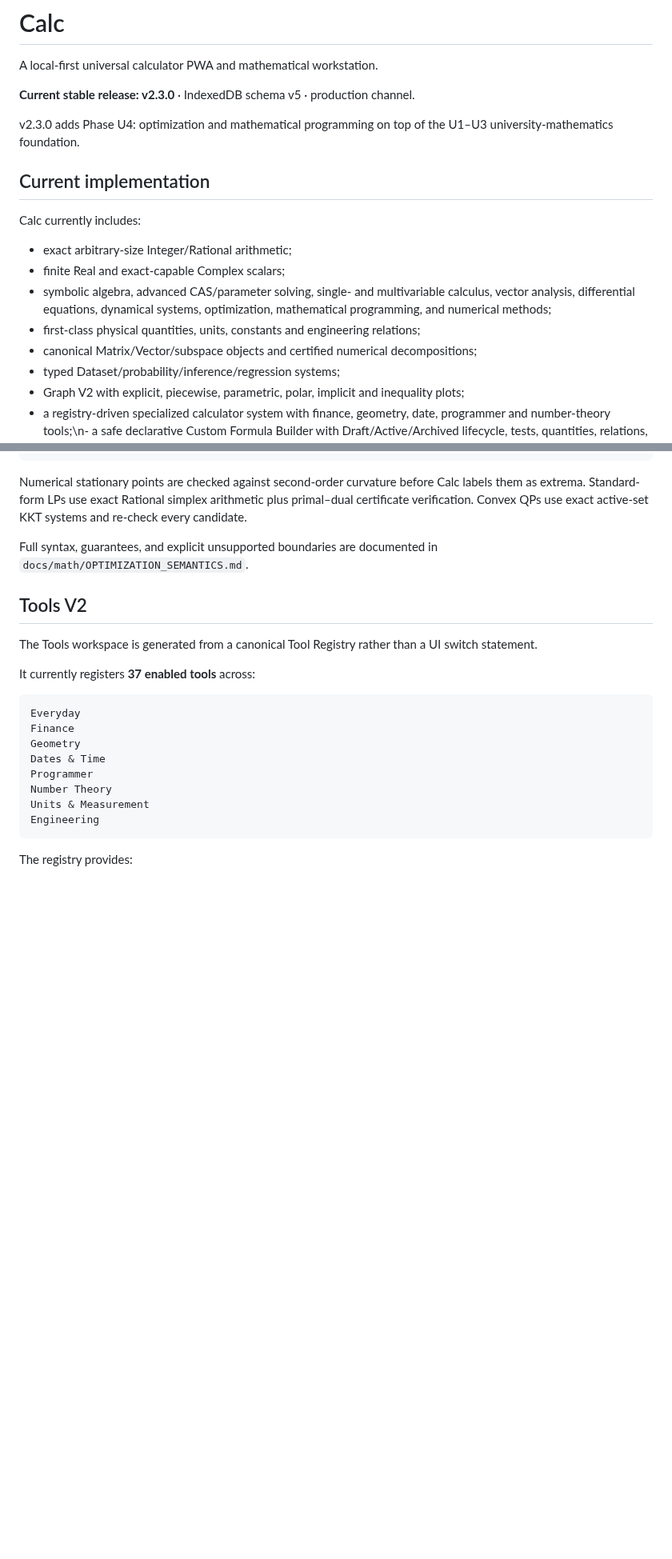
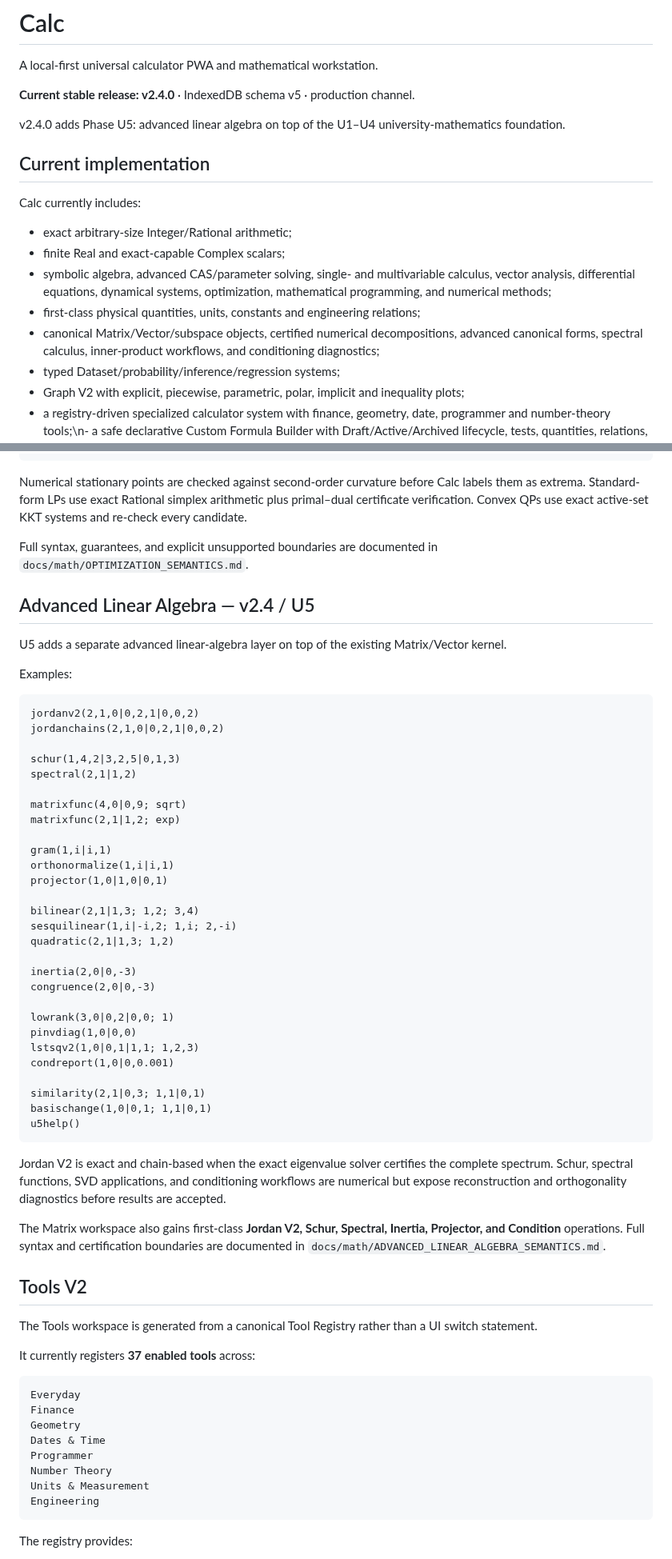
Before and after one commit to thiepn/calc, a Markdown page: README.md, 2 parts joined by grey strips. Shown at 80% size. Drawn GitHub-style; blank space fills up the shorter version.

Commit message:
docs: describe Calc v2.4 U5 mathematics

````diff
--- a/README.md
+++ b/README.md
@@ -2,9 +2,9 @@
 
 A local-first universal calculator PWA and mathematical workstation.
 
-**Current stable release: v2.3.0** · IndexedDB schema v5 · production channel.
+**Current stable release: v2.4.0** · IndexedDB schema v5 · production channel.
 
-v2.3.0 adds Phase U4: optimization and mathematical programming on top of the U1–U3 university-mathematics foundation.
+v2.4.0 adds Phase U5: advanced linear algebra on top of the U1–U4 university-mathematics foundation.
 
 ## Current implementation
 
@@ -14,7 +14,7 @@ Calc currently includes:
 - finite Real and exact-capable Complex scalars;
 - symbolic algebra, advanced CAS/parameter solving, single- and multivariable calculus, vector analysis, differential equations, dynamical systems, optimization, mathematical programming, and numerical methods;
 - first-class physical quantities, units, constants and engineering relations;
-- canonical Matrix/Vector/subspace objects and certified numerical decompositions;
+- canonical Matrix/Vector/subspace objects, certified numerical decompositions, advanced canonical forms, spectral calculus, inner-product workflows, and conditioning diagnostics;
 - typed Dataset/probability/inference/regression systems;
 - Graph V2 with explicit, piecewise, parametric, polar, implicit and inequality plots;
 - a registry-driven specialized calculator system with finance, geometry, date, programmer and number-theory tools;\n- a safe declarative Custom Formula Builder with Draft/Active/Archived lifecycle, tests, quantities, relations, revision history, and strict `.calctool.json` import/export;\n- typed Worksheets & Notebooks V2 with Math/Text/Tool/Matrix/Data/Graph blocks, dependencies, stale tracking, version restore, import/export, and recovery mode;\n- a versioned persistence/backup layer with chunked large-notebook storage, streamed plaintext backups, encrypted backups, selective atomic restore, recoverable Trash, optimistic multi-tab writes, storage diagnostics, controlled PWA updates, and provider-neutral sync architecture;
@@ -132,6 +132,47 @@ opthelp()
 Numerical stationary points are checked against second-order curvature before Calc labels them as extrema. Standard-form LPs use exact Rational simplex arithmetic plus primal–dual certificate verification. Convex QPs use exact active-set KKT systems and re-check every candidate.
 
 Full syntax, guarantees, and explicit unsupported boundaries are documented in `docs/math/OPTIMIZATION_SEMANTICS.md`.
+
+## Advanced Linear Algebra — v2.4 / U5
+
+U5 adds a separate advanced linear-algebra layer on top of the existing Matrix/Vector kernel.
+
+Examples:
+
+```text
+jordanv2(2,1,0|0,2,1|0,0,2)
+jordanchains(2,1,0|0,2,1|0,0,2)
+
+schur(1,4,2|3,2,5|0,1,3)
+spectral(2,1|1,2)
+
+matrixfunc(4,0|0,9; sqrt)
+matrixfunc(2,1|1,2; exp)
+
+gram(1,i|i,1)
+orthonormalize(1,i|i,1)
+projector(1,0|1,0|0,1)
+
+bilinear(2,1|1,3; 1,2; 3,4)
+sesquilinear(1,i|-i,2; 1,i; 2,-i)
+quadratic(2,1|1,3; 1,2)
+
+inertia(2,0|0,-3)
+congruence(2,0|0,-3)
+
+lowrank(3,0|0,2|0,0; 1)
+pinvdiag(1,0|0,0)
+lstsqv2(1,0|0,1|1,1; 1,2,3)
+condreport(1,0|0,0.001)
+
+similarity(2,1|0,3; 1,1|0,1)
+basischange(1,0|0,1; 1,1|0,1)
+u5help()
+```
+
+Jordan V2 is exact and chain-based when the exact eigenvalue solver certifies the complete spectrum. Schur, spectral functions, SVD applications, and conditioning workflows are numerical but expose reconstruction and orthogonality diagnostics before results are accepted.
+
+The Matrix workspace also gains first-class **Jordan V2, Schur, Spectral, Inertia, Projector, and Condition** operations. Full syntax and certification boundaries are documented in `docs/math/ADVANCED_LINEAR_ALGEBRA_SEMANTICS.md`.
 
 ## Tools V2
 
````
